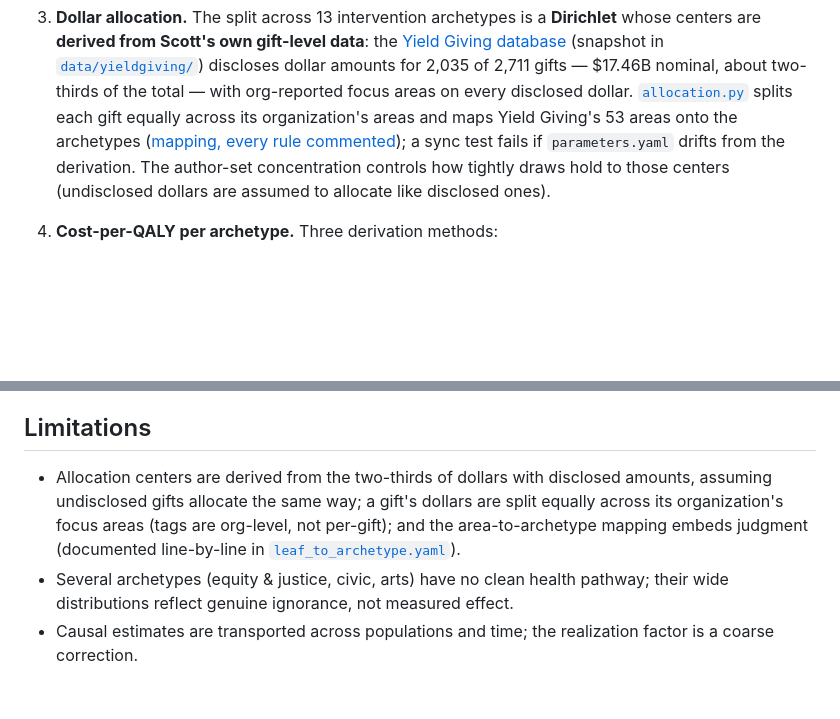
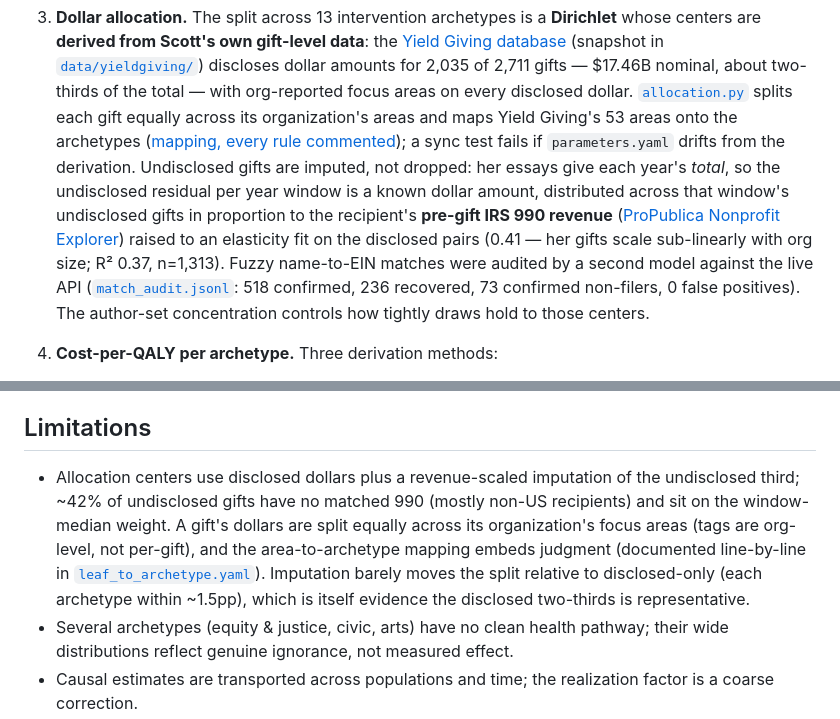
Before and after one commit to MaxGhenis/mackenzie-scott-qaly, a Markdown page: README.md, 2 parts joined by grey strips. Rendered like a GitHub page; blank space fills up the shorter version.

```diff
--- a/README.md
+++ b/README.md
@@ -71,9 +71,18 @@ figure fails loudly instead of shipping.
    [`allocation.py`](src/msqaly/allocation.py) splits each gift equally across
    its organization's areas and maps Yield Giving's 53 areas onto the
    archetypes ([mapping, every rule commented](data/yieldgiving/leaf_to_archetype.yaml));
-   a sync test fails if `parameters.yaml` drifts from the derivation. The
-   author-set concentration controls how tightly draws hold to those centers
-   (undisclosed dollars are assumed to allocate like disclosed ones).
+   a sync test fails if `parameters.yaml` drifts from the derivation.
+   Undisclosed gifts are imputed, not dropped: her essays give each year's
+   *total*, so the undisclosed residual per year window is a known dollar
+   amount, distributed across that window's undisclosed gifts in proportion
+   to the recipient's **pre-gift IRS 990 revenue**
+   ([ProPublica Nonprofit Explorer](https://projects.propublica.org/nonprofits/))
+   raised to an elasticity fit on the disclosed pairs (0.41 — her gifts scale
+   sub-linearly with org size; R² 0.37, n=1,313). Fuzzy name-to-EIN matches
+   were audited by a second model against the live API
+   ([`match_audit.jsonl`](data/yieldgiving/match_audit.jsonl): 518 confirmed,
+   236 recovered, 73 confirmed non-filers, 0 false positives). The author-set
+   concentration controls how tightly draws hold to those centers.
 
 4. **Cost-per-QALY per archetype.** Three derivation methods:
    - `cost_per_life` — a published cost-per-life-saved ÷ QALYs-per-death. Used
@@ -168,11 +177,16 @@ _Full table: [results/summary.md](results/summary.md). Regenerate with `uv run m
 
 ## Limitations
 
-- Allocation centers are derived from the two-thirds of dollars with disclosed
-  amounts, assuming undisclosed gifts allocate the same way; a gift's dollars
-  are split equally across its organization's focus areas (tags are org-level,
-  not per-gift); and the area-to-archetype mapping embeds judgment (documented
-  line-by-line in [`leaf_to_archetype.yaml`](data/yieldgiving/leaf_to_archetype.yaml)).
+- Allocation centers use disclosed dollars plus a revenue-scaled imputation of
+  the undisclosed third; ~42% of undisclosed gifts have no matched 990
+  (mostly non-US recipients) and sit on the window-median weight. A gift's
+  dollars are split equally across its organization's focus areas (tags are
+  org-level, not per-gift), and the area-to-archetype mapping embeds judgment
+  (documented line-by-line in
+  [`leaf_to_archetype.yaml`](data/yieldgiving/leaf_to_archetype.yaml)).
+  Imputation barely moves the split relative to disclosed-only (each archetype
+  within ~1.5pp), which is itself evidence the disclosed two-thirds is
+  representative.
 - Several archetypes (equity & justice, civic, arts) have no clean health pathway;
   their wide distributions reflect genuine ignorance, not measured effect.
 - Causal estimates are transported across populations and time; the realization
```
Also changed, not shown: other parts of README.md (+4 -4 lines), data/yieldgiving/README.md (+18 -0 lines), results/summary.md (+25 -25 lines), results/figure.png, results/sensitivity.png, 9 other files.
